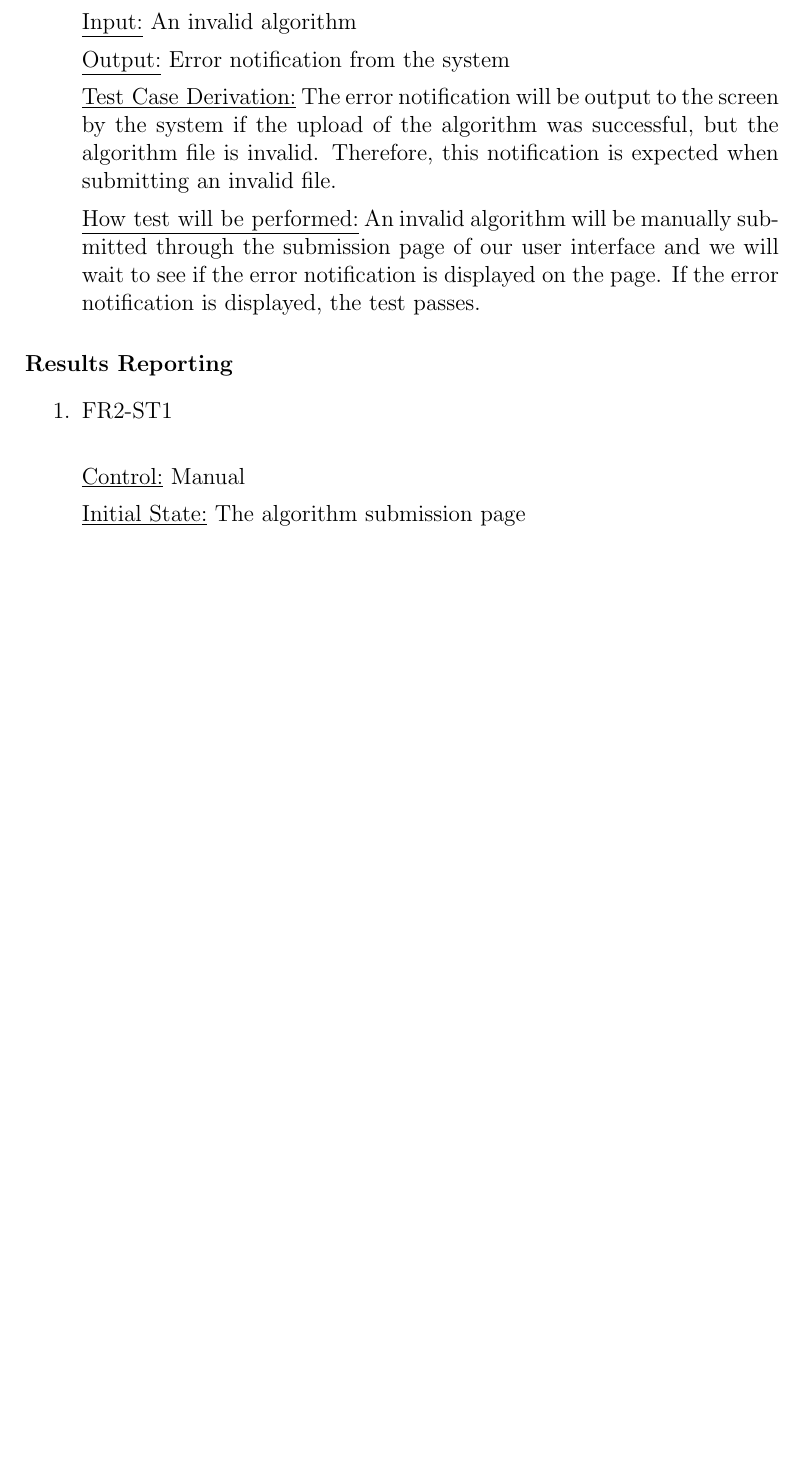
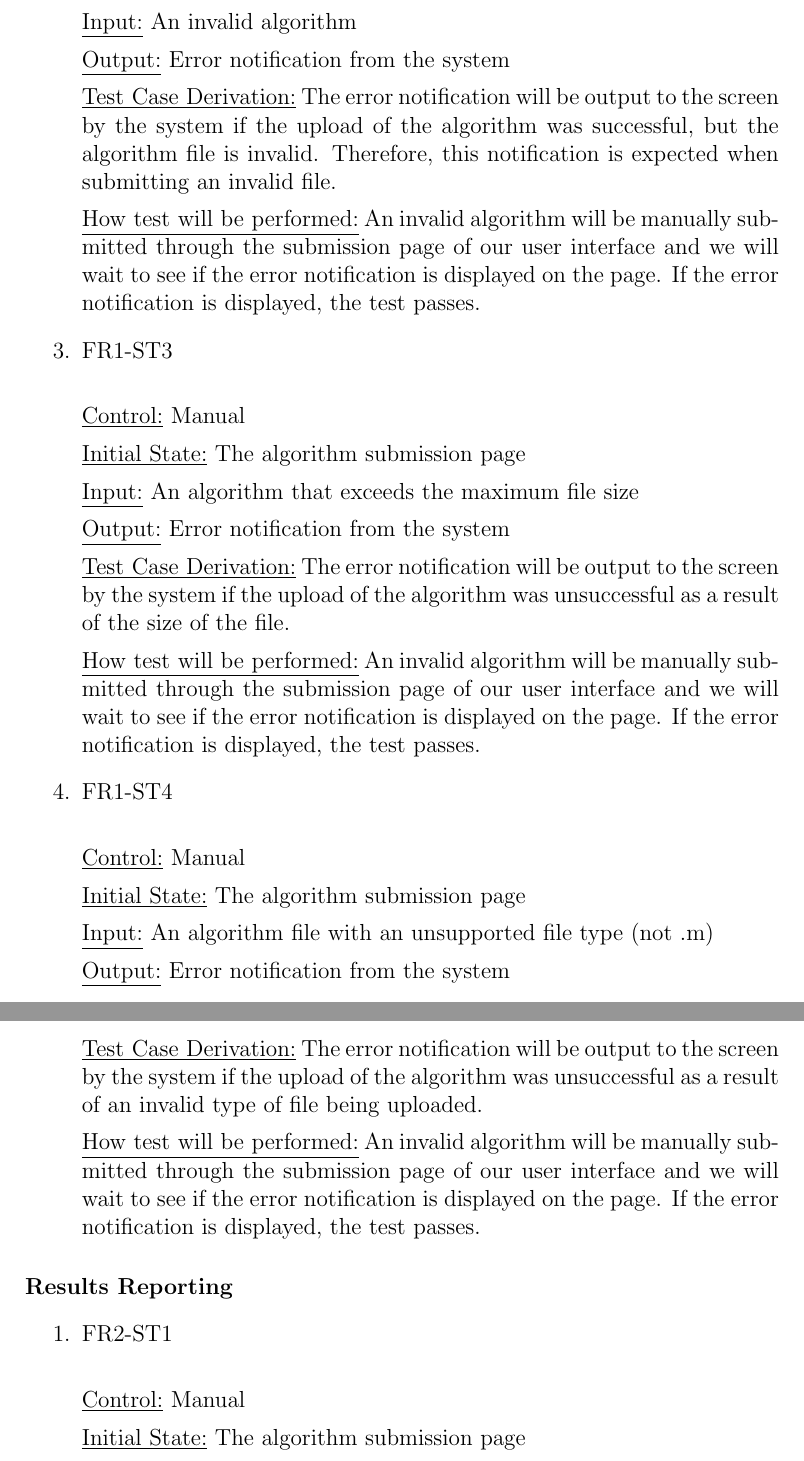
Before and after one commit to AidanMariglia/SOCAlgoTestPlatform, a LaTeX document (docs/VnVPlan/VnVPlan.tex): part of page 11 of 31 before the commit and two parts of pages 11 and 12 of 32 after it, the two joined at a grey line, cut so that both start at the same text, the shorter picture padded with empty space. Compiled offline with pdfLaTeX.

Commit message:
Add tests

```diff
--- a/docs/VnVPlan/VnVPlan.tex
+++ b/docs/VnVPlan/VnVPlan.tex
@@ -238,6 +238,34 @@ This section covers all system tests for the functional requirements. The tests
 
 \underline{How test will be performed:} An invalid algorithm will be manually submitted through the submission page of our user interface and we will wait to see if the error notification is displayed on the page. If the error notification is displayed, the test passes.
 
+\item{FR1-ST3\\}
+
+\underline{Control:} Manual
+
+\underline{Initial State:} The algorithm submission page
+
+\underline{Input:} An algorithm that exceeds the maximum file size
+
+\underline{Output:} Error notification from the system
+
+\underline{Test Case Derivation:} The error notification will be output to the screen by the system if the upload of the algorithm was unsuccessful as a result of the size of the file.
+
+\underline{How test will be performed:} An invalid algorithm will be manually submitted through the submission page of our user interface and we will wait to see if the error notification is displayed on the page. If the error notification is displayed, the test passes.
+
+\item{FR1-ST4\\}
+
+\underline{Control:} Manual
+
+\underline{Initial State:} The algorithm submission page
+
+\underline{Input:} An algorithm file with an unsupported file type (not .m)
+
+\underline{Output:} Error notification from the system
+
+\underline{Test Case Derivation:} The error notification will be output to the screen by the system if the upload of the algorithm was unsuccessful as a result of an invalid type of file being uploaded.
+
+\underline{How test will be performed:} An invalid algorithm will be manually submitted through the submission page of our user interface and we will wait to see if the error notification is displayed on the page. If the error notification is displayed, the test passes.
+
 \end{enumerate}
 
 \paragraph{Results Reporting}
```
Also changed, not shown: docs/VnVPlan/VnVPlan.pdf, docs/VnVPlan/VnVPlan.tex (2 more changed lines).
